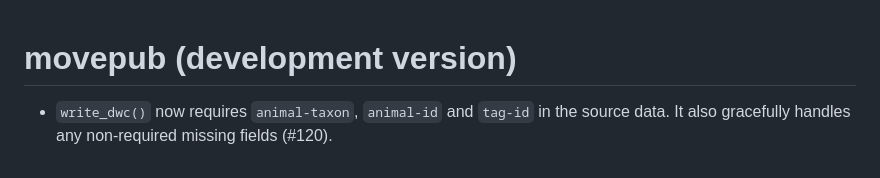
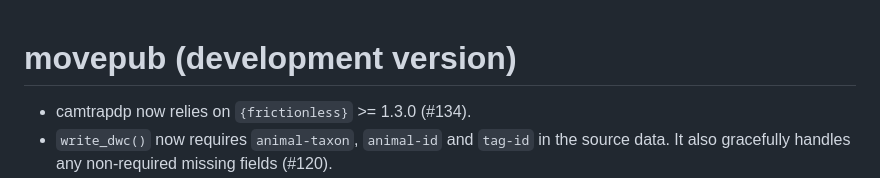
Before and after one commit to inbo/movepub, a Markdown page: NEWS.md, the part around the change. Rendered like a GitHub page.

```diff
--- a/NEWS.md
+++ b/NEWS.md
@@ -1,5 +1,6 @@
 # movepub (development version)
 
+* camtrapdp now relies on `{frictionless}` >= 1.3.0 (#134).
 * `write_dwc()` now requires `animal-taxon`, `animal-id` and `tag-id` in the source data. It also gracefully handles any non-required missing fields (#120).
 * `write_dwc()` now adds [georeferenceSources](http://rs.tdwg.org/dwc/terms/georeferenceSources) (set to `"GPS"` for GPS sensor data) and [`dwc:identificationVerificationStatus`](http://rs.tdwg.org/dwc/terms/identificationVerificationStatus) (set to `"verified by expert"` for all records, since the taxon is assumed to be well-known before the tag was attached).
 * `write_dwc()` now always uses the canonical URI (with `http`) for `dwc:measurementTypeID` (#128).
```
